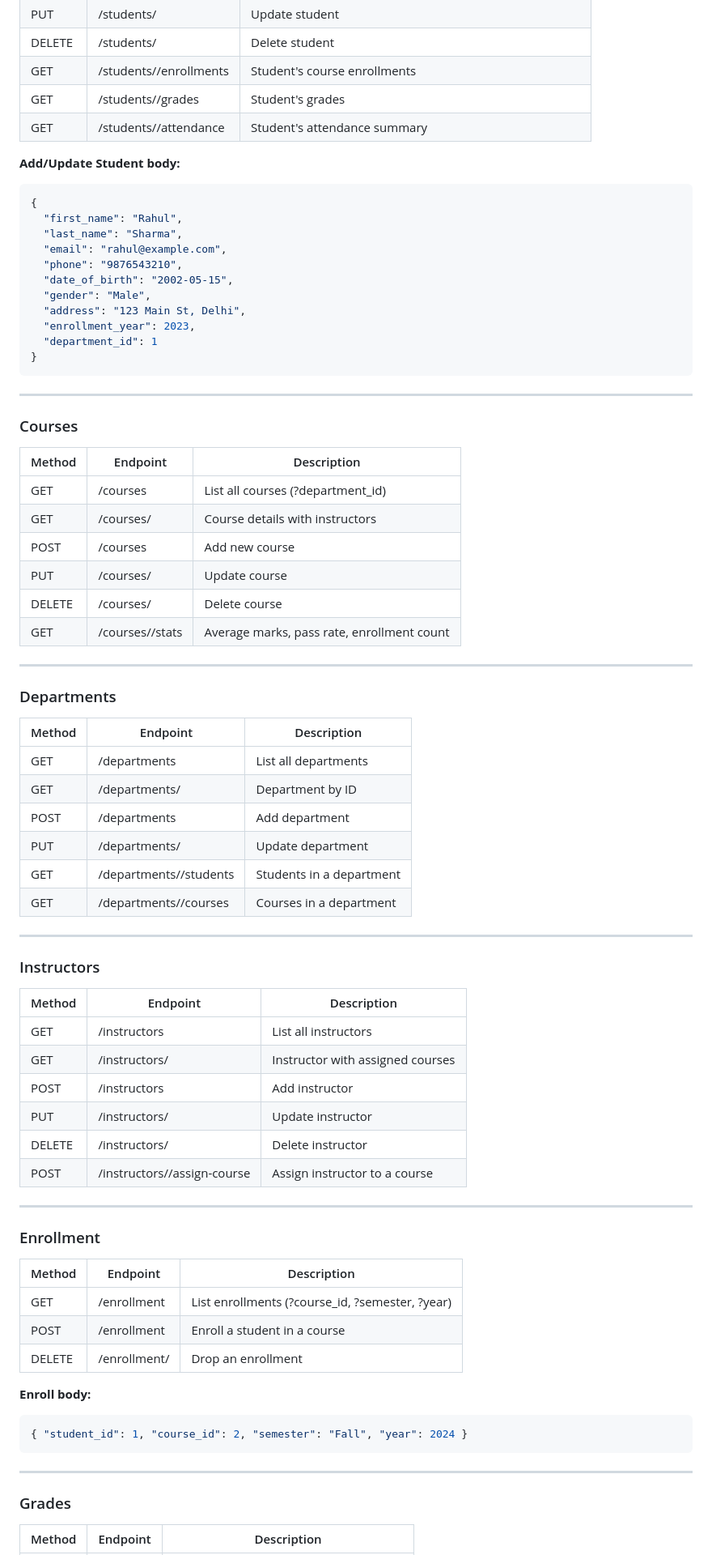
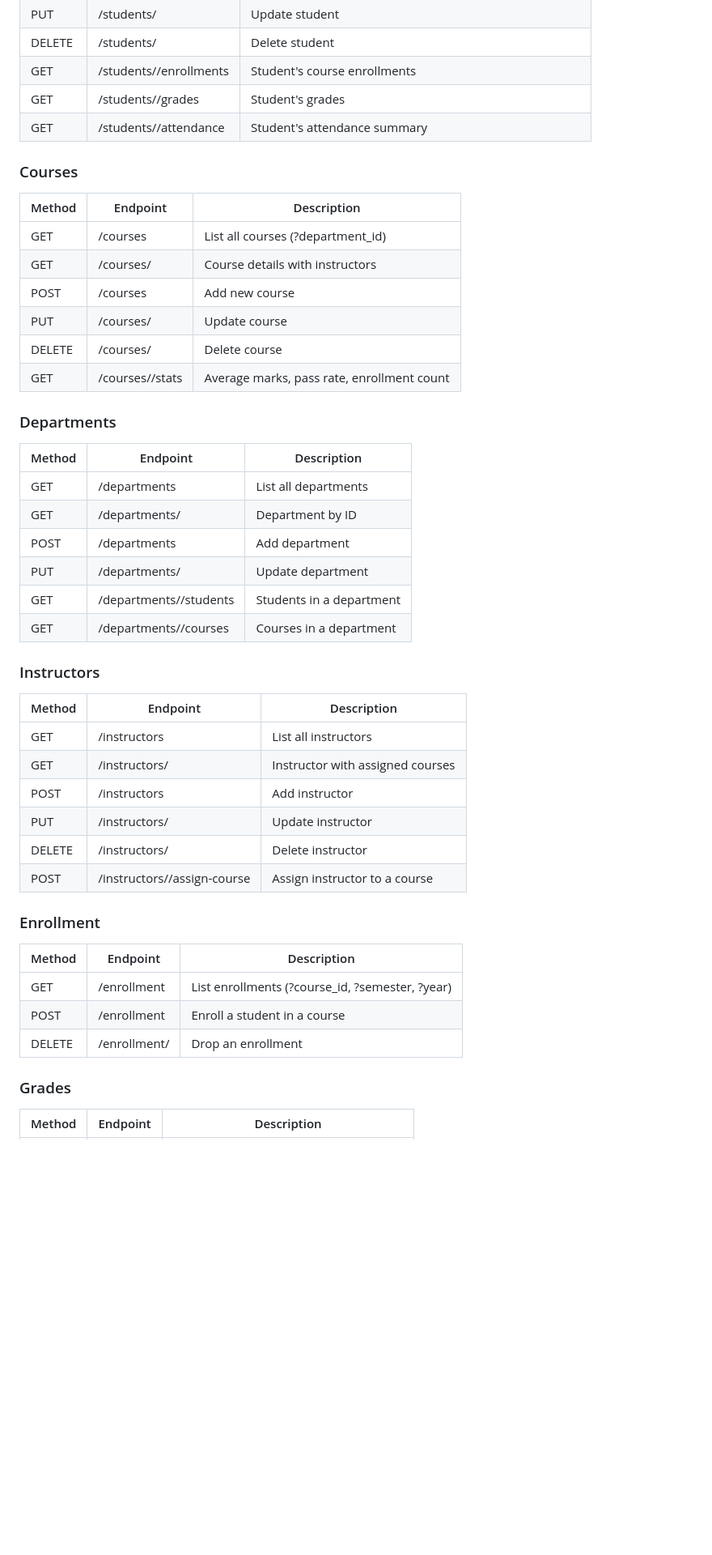
Before and after one commit to rushil52/student-management-system, a Markdown page: README.md, the part around one of its changes. Shown at 81% size. Rendered like a GitHub page; blank space fills up the shorter version.

````diff
--- a/README.md
+++ b/README.md
@@ -83,22 +62,6 @@ Authorization: Bearer <your_token>
 | GET    | /students/<id>/grades             | Student's grades                 |
 | GET    | /students/<id>/attendance         | Student's attendance summary     |
 
-**Add/Update Student body:**
-```json
-{
-  "first_name": "Rahul",
-  "last_name": "Sharma",
-  "email": "rahul@example.com",
-  "phone": "9876543210",
-  "date_of_birth": "2002-05-15",
-  "gender": "Male",
-  "address": "123 Main St, Delhi",
-  "enrollment_year": 2023,
-  "department_id": 1
-}
-```
-
----
 
 ### Courses
 | Method | Endpoint               | Description                            |
@@ -110,7 +73,6 @@ Authorization: Bearer <your_token>
 | DELETE | /courses/<id>          | Delete course                          |
 | GET    | /courses/<id>/stats    | Average marks, pass rate, enrollment count |
 
----
 
 ### Departments
 | Method | Endpoint                      | Description                      |
@@ -122,7 +84,6 @@ Authorization: Bearer <your_token>
 | GET    | /departments/<id>/students    | Students in a department         |
 | GET    | /departments/<id>/courses     | Courses in a department          |
 
----
 
 ### Instructors
 | Method | Endpoint                                  | Description                        |
@@ -134,7 +95,6 @@ Authorization: Bearer <your_token>
 | DELETE | /instructors/<id>                         | Delete instructor                  |
 | POST   | /instructors/<id>/assign-course           | Assign instructor to a course      |
 
----
 
 ### Enrollment
 | Method | Endpoint                  | Description                                         |
@@ -143,13 +103,6 @@ Authorization: Bearer <your_token>
 | POST   | /enrollment               | Enroll a student in a course                        |
 | DELETE | /enrollment/<id>          | Drop an enrollment                                  |
 
-**Enroll body:**
-```json
-{ "student_id": 1, "course_id": 2, "semester": "Fall", "year": 2024 }
-```
-
----
-
 ### Grades
 | Method | Endpoint        | Description                                        |
 |--------|-----------------|----------------------------------------------------|
````
Also changed, not shown: other parts of README.md (+7 -46 lines).
